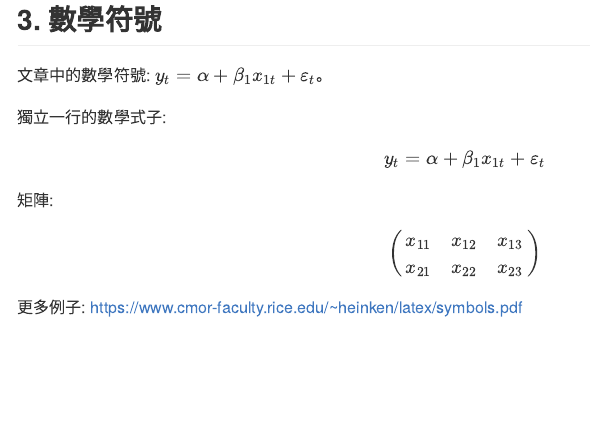
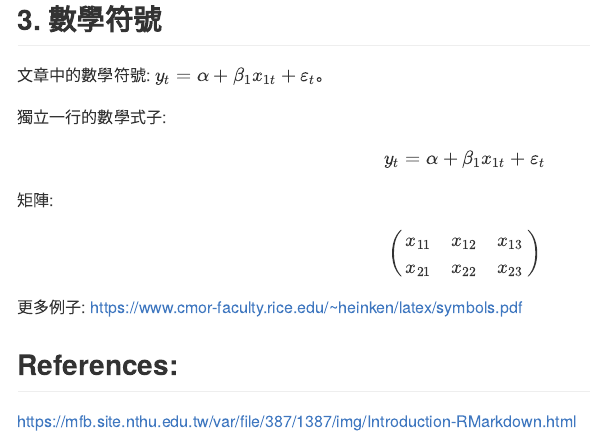
Before and after one commit to lihsinchien/112-2_Data-analysis, an R Markdown document (Rmarkdown_demo.Rmd): the page in a window 1100 px wide, from 1190 px down. The pictures show the output file Rmarkdown_demo.md that the author committed with the source, drawn offline in the style of GitHub.

Commit message:
add ref.

```diff
--- a/Rmarkdown_demo.Rmd
+++ b/Rmarkdown_demo.Rmd
@@ -68,3 +68,6 @@ x_{21} & x_{22} & x_{23}
 \right)$$
 
 更多例子: https://www.cmor-faculty.rice.edu/~heinken/latex/symbols.pdf
+
+## References:
+https://mfb.site.nthu.edu.tw/var/file/387/1387/img/Introduction-RMarkdown.html
```
Also changed, not shown: Rmarkdown_demo.md.
